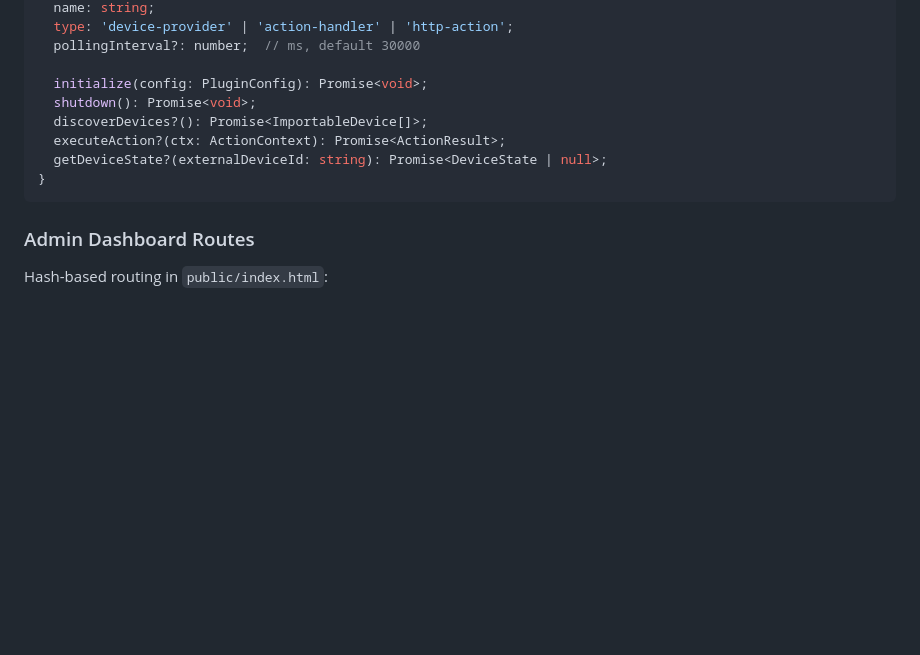
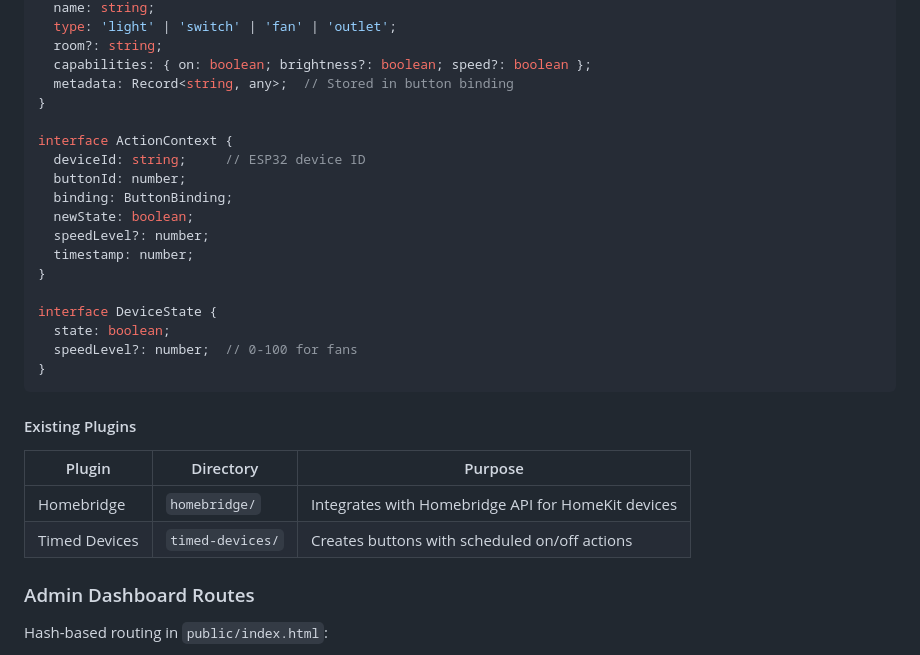
Before and after one commit to mccahan/esp32-display-panel, a Markdown page: CLAUDE.md, the part around one of its changes. GitHub-like rendering; blank space fills up the shorter version.

````diff
--- a/CLAUDE.md
+++ b/CLAUDE.md
@@ -95,14 +186,31 @@ interface Plugin {
   name: string;
-  type: 'device-provider' | 'action-handler' | 'http-action';
-  pollingInterval?: number;  // ms, default 30000
+  type: 'light' | 'switch' | 'fan' | 'outlet';
+  room?: string;
+  capabilities: { on: boolean; brightness?: boolean; speed?: boolean };
+  metadata: Record<string, any>;  // Stored in button binding
+}
 
-  initialize(config: PluginConfig): Promise<void>;
-  shutdown(): Promise<void>;
-  discoverDevices?(): Promise<ImportableDevice[]>;
-  executeAction?(ctx: ActionContext): Promise<ActionResult>;
-  getDeviceState?(externalDeviceId: string): Promise<DeviceState | null>;
+interface ActionContext {
+  deviceId: string;     // ESP32 device ID
+  buttonId: number;
+  binding: ButtonBinding;
+  newState: boolean;
+  speedLevel?: number;
+  timestamp: number;
+}
+
+interface DeviceState {
+  state: boolean;
+  speedLevel?: number;  // 0-100 for fans
 }
 ```
+
+#### Existing Plugins
+
+| Plugin | Directory | Purpose |
+|--------|-----------|---------|
+| Homebridge | `homebridge/` | Integrates with Homebridge API for HomeKit devices |
+| Timed Devices | `timed-devices/` | Creates buttons with scheduled on/off actions |
 
 ### Admin Dashboard Routes
 
````
Also changed, not shown: other parts of CLAUDE.md (+94 -3 lines).
